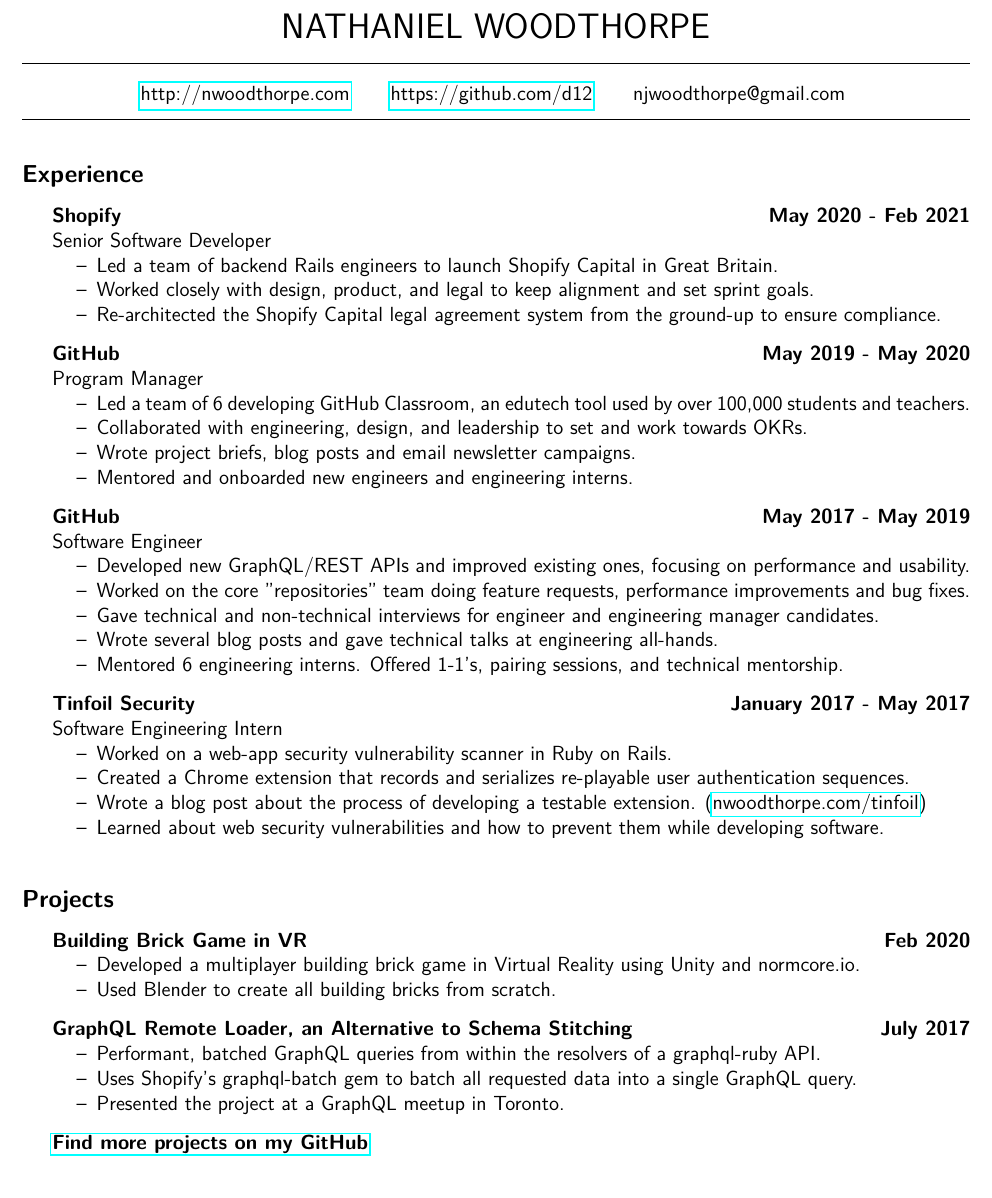
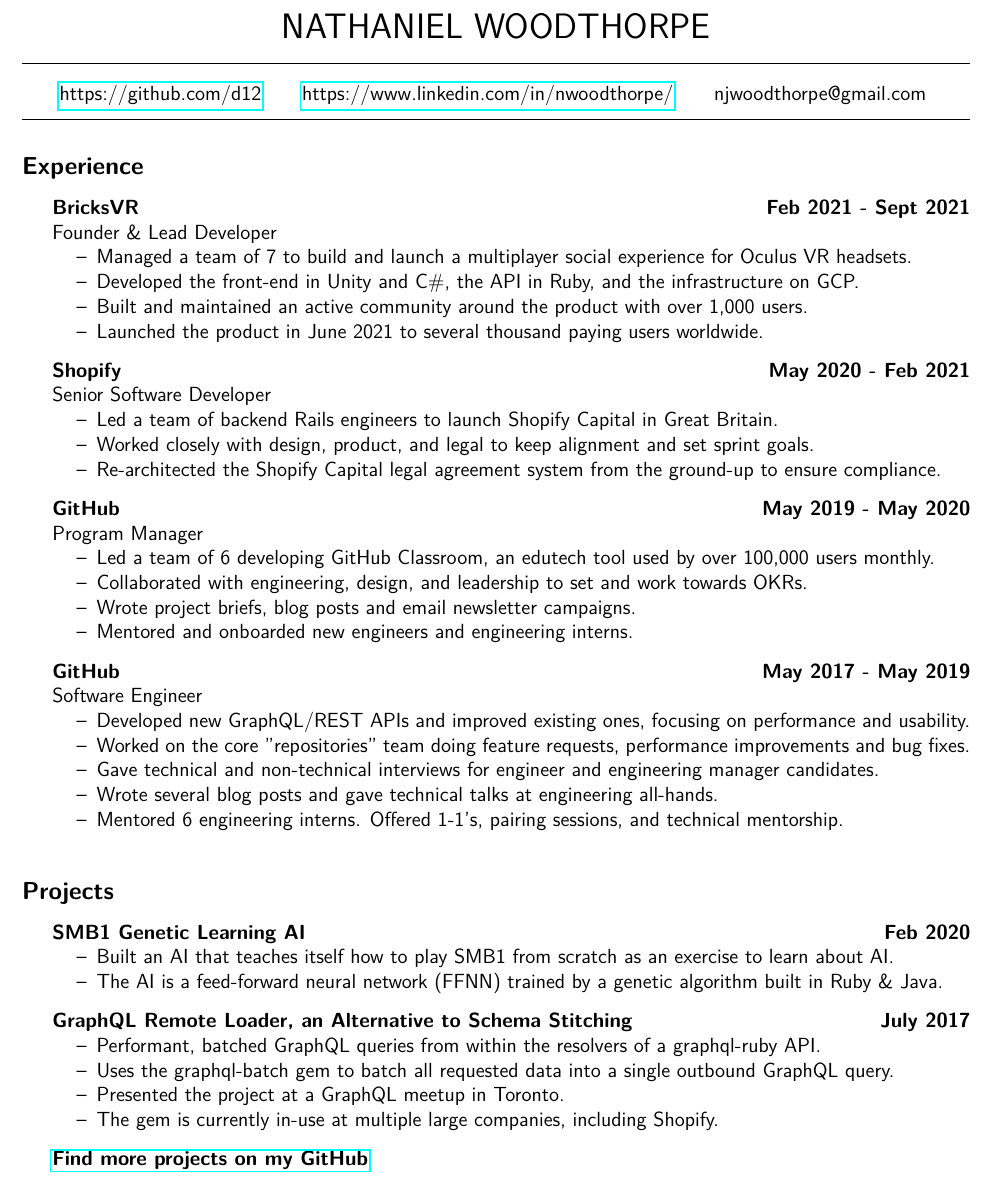
Before and after one commit to d12/resume, a LaTeX CV (resume.tex): part of the page, cut so that both start at the same text. Compiled offline with pdfLaTeX.

Commit message:
Update resume with BricksVR experience, and add SMB AI

```diff
--- a/resume.tex
+++ b/resume.tex
@@ -16,7 +16,7 @@
 
         \setlength{\tabcolsep}{12pt}
         \begin{tabular}{c c c}
-            \href{http://nwoodthorpe.com}{http://nwoodthorpe.com} & \href{https://github.com/d12}{https://github.com/d12} & njwoodthorpe@gmail.com
+            \href{https://github.com/d12}{https://github.com/d12} & \href{https://www.linkedin.com/in/nwoodthorpe/}{https://www.linkedin.com/in/nwoodthorpe/} & njwoodthorpe@gmail.com
         \end{tabular}
         \vspace{0.22cm}
         \\
@@ -26,6 +26,21 @@
     {\large \textbf{Experience}}\\
 
     \vspace{-0.2cm}
+    {\indent
+        \textbf{BricksVR} \hfill \textbf{Feb 2021 - Sept 2021}
+
+        Founder \& Lead Developer
+
+        \begin{compactitem}
+            \setlength{\itemindent}{0.5cm}
+            \item[--] Managed a team of 7 to build and launch a multiplayer social experience for Oculus VR headsets.
+            \item[--] Developed the front-end in Unity and C\#, the API in Ruby, and the infrastructure on GCP.
+            \item[--] Built and maintained an active community around the product with over 1,000 users.
+            \item[--] Launched the product in June 2021 to several thousand paying users worldwide.
+        \end{compactitem}
+    }
+
+    \vspace{0.3cm}
     {\indent
         \textbf{Shopify} \hfill \textbf{May 2020 - Feb 2021}
 
@@ -47,7 +62,7 @@
 
         \begin{compactitem}
             \setlength{\itemindent}{0.5cm}
-            \item[--] Led a team of 6 developing GitHub Classroom, an edutech tool used by over 100,000 students and teachers.
+            \item[--] Led a team of 6 developing GitHub Classroom, an edutech tool used by over 100,000 users monthly.
             \item[--] Collaborated with engineering, design, and leadership to set and work towards OKRs.
             \item[--] Wrote project briefs, blog posts and email newsletter campaigns.
             \item[--] Mentored and onboarded new engineers and engineering interns.
@@ -71,33 +86,17 @@
         \end{compactitem}
     }
 
-    \vspace{0.3cm}
-
-    {\indent
-        \textbf{Tinfoil Security} \hfill \textbf{January 2017 - May 2017}
-
-        Software Engineering Intern
-
-        \begin{compactitem}
-            \setlength{\itemindent}{0.5cm}
-            \item[--] Worked on a web-app security vulnerability scanner in Ruby on Rails.
-            \item[--] Created a Chrome extension that records and serializes re-playable user authentication sequences.
-            \item[--] Wrote a blog post about the process of developing a testable extension. (\href{http://nwoodthorpe.com/tinfoil}{nwoodthorpe.com/tinfoil})
-            \item[--] Learned about web security vulnerabilities and how to prevent them while developing software.
-        \end{compactitem}
-    }
-
     \vspace{1cm}
     \noindent {\large \textbf{Projects}}\\
 
     \vspace{-0.2cm}
     {\indent
-        \textbf{Building Brick Game in VR} \hfill \textbf{Feb 2020}
+        \textbf{SMB1 Genetic Learning AI} \hfill \textbf{Feb 2020}
 
         \begin{compactitem}
             \setlength{\itemindent}{0.5cm}
-            \item[--] Developed a multiplayer building brick game in Virtual Reality using Unity and normcore.io.
-            \item[--] Used Blender to create all building bricks from scratch.
+            \item[--] Built an AI that teaches itself how to play SMB1 from scratch as an exercise to learn about AI.
+            \item[--] The AI is a feed-forward neural network (FFNN) trained by a genetic algorithm built in Ruby \& Java.
         \end{compactitem}
     }
 
@@ -109,8 +108,9 @@
         \begin{compactitem}
             \setlength{\itemindent}{0.5cm}
             \item[--] Performant, batched GraphQL queries from within the resolvers of a graphql-ruby API.
-            \item[--] Uses Shopify's graphql-batch gem to batch all requested data into a single GraphQL query.
+            \item[--] Uses the graphql-batch gem to batch all requested data into a single outbound GraphQL query.
             \item[--] Presented the project at a GraphQL meetup in Toronto.
+            \item[--] The gem is currently in-use at multiple large companies, including Shopify.
         \end{compactitem}
     }
 
```
